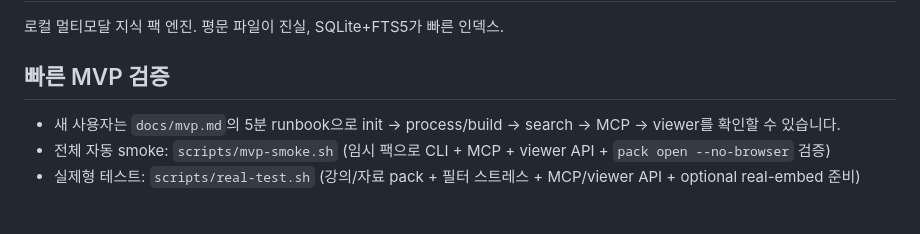
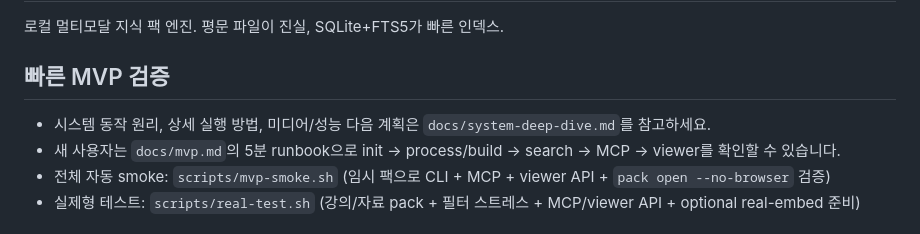
Before and after one commit to NewTurn2017/ontopack, a Markdown page: README.md, the part around the change. Rendered like a GitHub page.

```diff
--- a/README.md
+++ b/README.md
@@ -4,6 +4,7 @@
 
 ## 빠른 MVP 검증
 
+- 시스템 동작 원리, 상세 실행 방법, 미디어/성능 다음 계획은 `docs/system-deep-dive.md`를 참고하세요.
 - 새 사용자는 `docs/mvp.md`의 5분 runbook으로 init → process/build → search → MCP → viewer를 확인할 수 있습니다.
 - 전체 자동 smoke: `scripts/mvp-smoke.sh` (임시 팩으로 CLI + MCP + viewer API + `pack open --no-browser` 검증)
 - 실제형 테스트: `scripts/real-test.sh` (강의/자료 pack + 필터 스트레스 + MCP/viewer API + optional real-embed 준비)
```
Also changed, not shown: DESIGN.md (+9 -1 lines), docs/system-deep-dive.md (added, +484 -0 lines).
